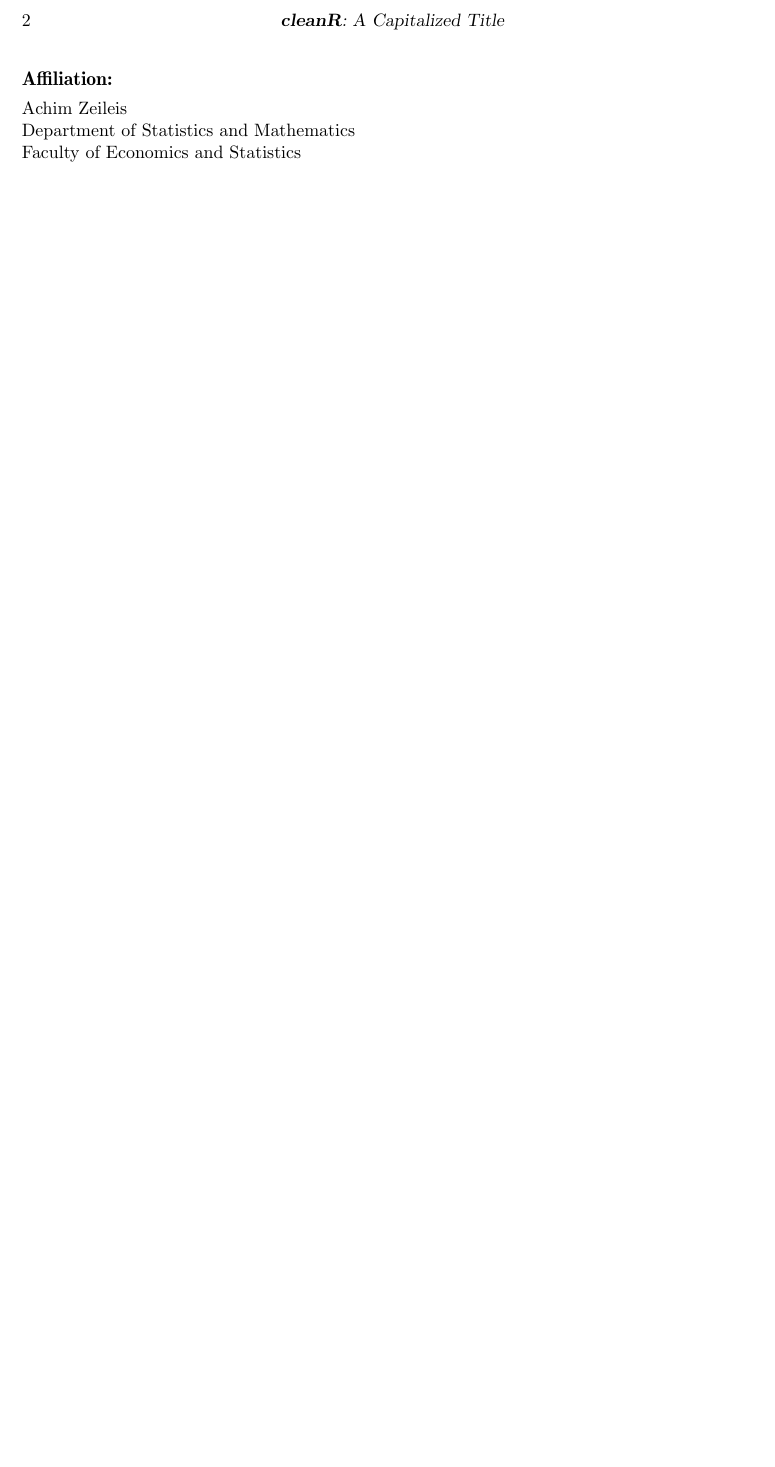
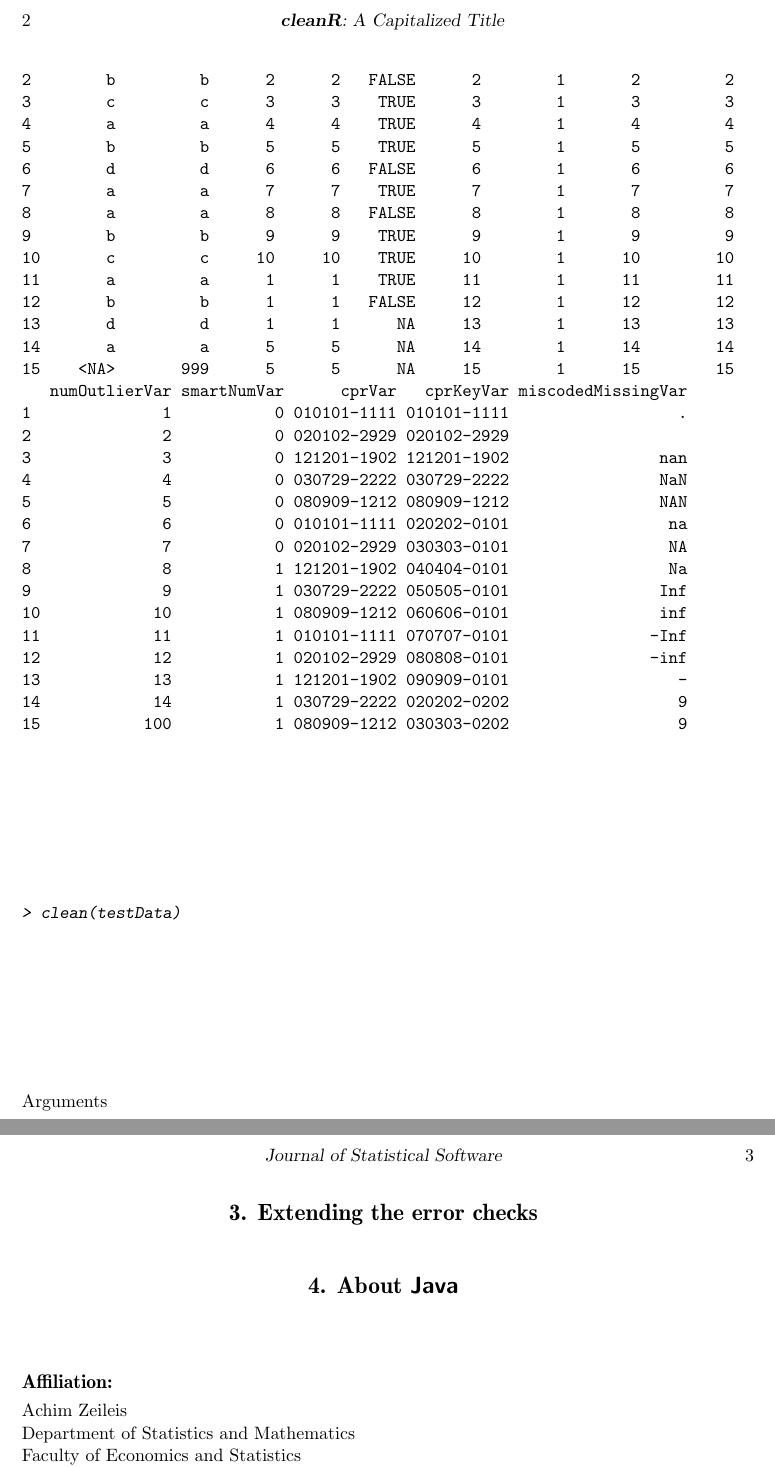
Before and after one commit to ekstroem/dataMaid, a LaTeX document (latex/article.tex): part of page 2 of 2 before the commit and two parts of pages 2 and 3 of 3 after it, the two joined at a grey line, cut so that both start at the same text, the shorter picture padded with empty space. Compiled offline with pdfLaTeX.

Commit message:
Small changes

```diff
--- a/latex/article.tex
+++ b/latex/article.tex
@@ -92,0 +97,50 @@ However it is not uncommon for ... to run a set of ....
+2        b         b      2      2   FALSE      2        1       2         2
+3        c         c      3      3    TRUE      3        1       3         3
+4        a         a      4      4    TRUE      4        1       4         4
+5        b         b      5      5    TRUE      5        1       5         5
+6        d         d      6      6   FALSE      6        1       6         6
+7        a         a      7      7    TRUE      7        1       7         7
+8        a         a      8      8   FALSE      8        1       8         8
+9        b         b      9      9    TRUE      9        1       9         9
+10       c         c     10     10    TRUE     10        1      10        10
+11       a         a      1      1    TRUE     11        1      11        11
+12       b         b      1      1   FALSE     12        1      12        12
+13       d         d      1      1      NA     13        1      13        13
+14       a         a      5      5      NA     14        1      14        14
+15    <NA>       999      5      5      NA     15        1      15        15
+   numOutlierVar smartNumVar      cprVar   cprKeyVar miscodedMissingVar
+1              1           0 010101-1111 010101-1111                  .
+2              2           0 020102-2929 020102-2929
+3              3           0 121201-1902 121201-1902                nan
+4              4           0 030729-2222 030729-2222                NaN
+5              5           0 080909-1212 080909-1212                NAN
+6              6           0 010101-1111 020202-0101                 na
+7              7           0 020102-2929 030303-0101                 NA
+8              8           1 121201-1902 040404-0101                 Na
+9              9           1 030729-2222 050505-0101                Inf
+10            10           1 080909-1212 060606-0101                inf
+11            11           1 010101-1111 070707-0101               -Inf
+12            12           1 020102-2929 080808-0101               -inf
+13            13           1 121201-1902 090909-0101                  -
+14            14           1 030729-2222 020202-0202                  9
+15           100           1 080909-1212 030303-0202                  9
+\end{Soutput}
+\end{Schunk}
+
+
+\begin{Schunk}
+\begin{Sinput}
+> clean(testData)
+\end{Sinput}
+\end{Schunk}
+
+
+Arguments
+
+
+\section{Extending the error checks}
+
+\section[About Java]{About \proglang{Java}}
+%% Note: If there is markup in \(sub)section, then it has to be escape as above.
+
+\end{document}
```
Also changed, not shown: latex/article.pdf, latex/article.tex (10 more changed lines), 4 other files.
